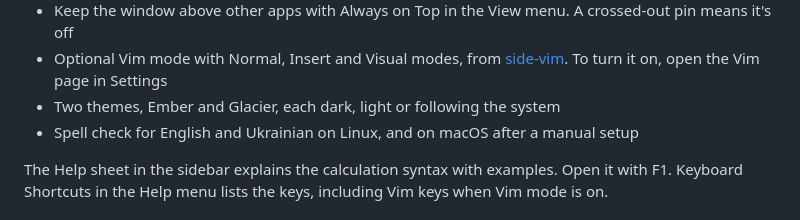
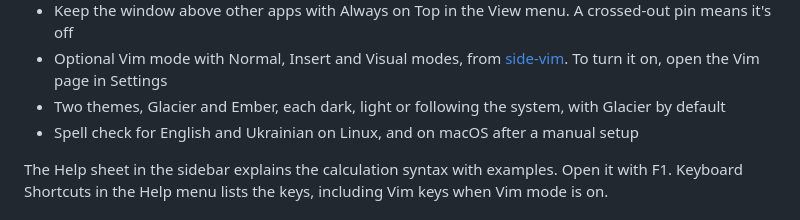
Before and after one commit to sprytnyk/calculon, a Markdown page: README.md, the part around one of its changes. GitHub-like rendering.

```diff
--- a/README.md
+++ b/README.md
@@ -31,7 +31,7 @@ dates, and the answers show up in a column on the right. The syntax follows
 - Optional Vim mode with Normal, Insert and Visual modes, from
   [side-vim](https://github.com/sprytnyk/side-vim). To turn it on, open
   the Vim page in Settings
-- Two themes, Ember and Glacier, each dark, light or following the system
+- Two themes, Glacier and Ember, each dark, light or following the system, with Glacier by default
 - Spell check for English and Ukrainian on Linux, and on macOS after a manual setup
 
 The Help sheet in the sidebar explains the calculation syntax with examples. Open it with F1.
```
Also changed, not shown: other parts of README.md (+1 -1 lines), docs/demo.gif, docs/screenshot.png, 7 other files.
